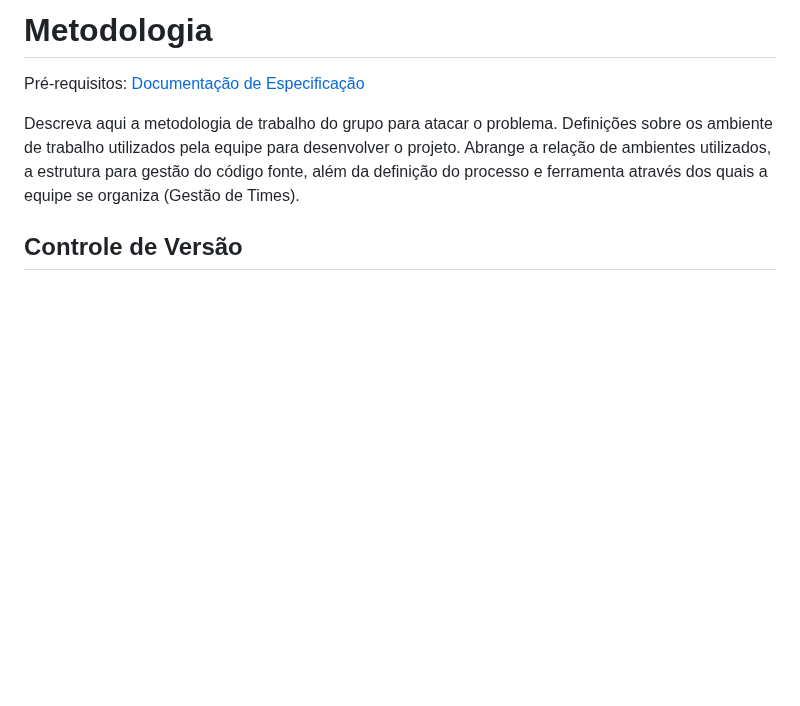
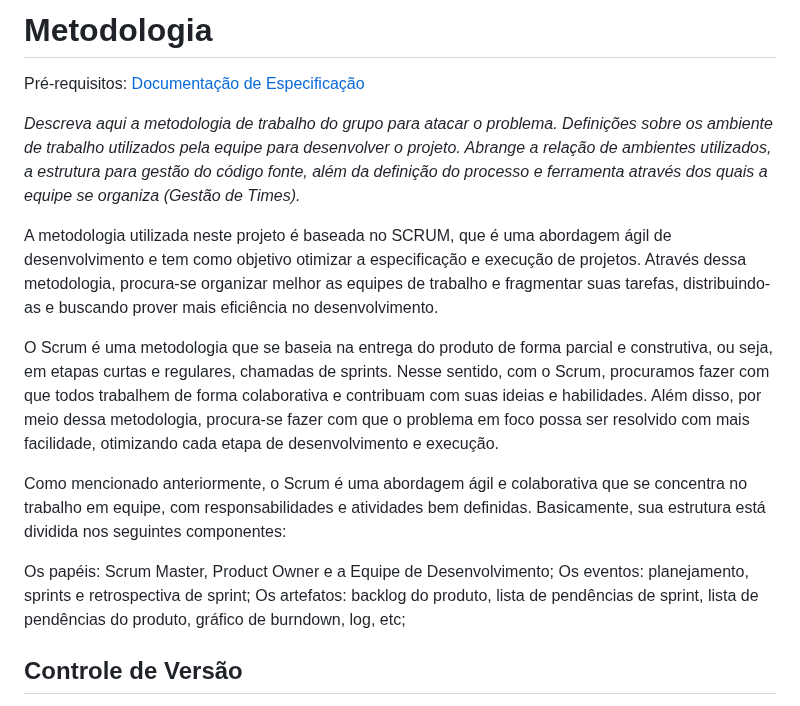
Before and after one commit to BrenoMarques30/pmv-ads-2024-1-e2-proj-int-t6-infogames, a Markdown page: docs/03-Metodologia.md, the part around the change. GitHub-like rendering; blank space fills up the shorter version.

```diff
--- a/docs/03-Metodologia.md
+++ b/docs/03-Metodologia.md
@@ -3,7 +3,17 @@
 
 <span style="color:red">Pré-requisitos: <a href="2-Especificação do Projeto.md"> Documentação de Especificação</a></span>
 
-Descreva aqui a metodologia de trabalho do grupo para atacar o problema. Definições sobre os ambiente de trabalho utilizados pela  equipe para desenvolver o projeto. Abrange a relação de ambientes utilizados, a estrutura para gestão do código fonte, além da definição do processo e ferramenta através dos quais a equipe se organiza (Gestão de Times).
+_Descreva aqui a metodologia de trabalho do grupo para atacar o problema. Definições sobre os ambiente de trabalho utilizados pela  equipe para desenvolver o projeto. Abrange a relação de ambientes utilizados, a estrutura para gestão do código fonte, além da definição do processo e ferramenta através dos quais a equipe se organiza (Gestão de Times)._
+
+A metodologia utilizada neste projeto é baseada no SCRUM, que é uma abordagem ágil de desenvolvimento e tem como objetivo otimizar a especificação e execução de projetos. Através dessa metodologia, procura-se organizar melhor as equipes de trabalho e fragmentar suas tarefas, distribuindo-as e buscando prover mais eficiência no desenvolvimento.
+
+O Scrum é uma metodologia que se baseia na entrega do produto de forma parcial e construtiva, ou seja, em etapas curtas e regulares, chamadas de sprints. Nesse sentido, com o Scrum, procuramos fazer com que todos trabalhem de forma colaborativa e contribuam com suas ideias e habilidades. Além disso, por meio dessa metodologia, procura-se fazer com que o problema em foco possa ser resolvido com mais facilidade, otimizando cada etapa de desenvolvimento e execução.
+
+Como mencionado anteriormente, o Scrum é uma abordagem ágil e colaborativa que se concentra no trabalho em equipe, com responsabilidades e atividades bem definidas. Basicamente, sua estrutura está dividida nos seguintes componentes:
+
+Os papéis: Scrum Master, Product Owner e a Equipe de Desenvolvimento;
+Os eventos: planejamento, sprints e retrospectiva de sprint;
+Os artefatos: backlog do produto, lista de pendências de sprint, lista de pendências do produto, gráfico de burndown, log, etc;
 
 ## Controle de Versão
 
```
